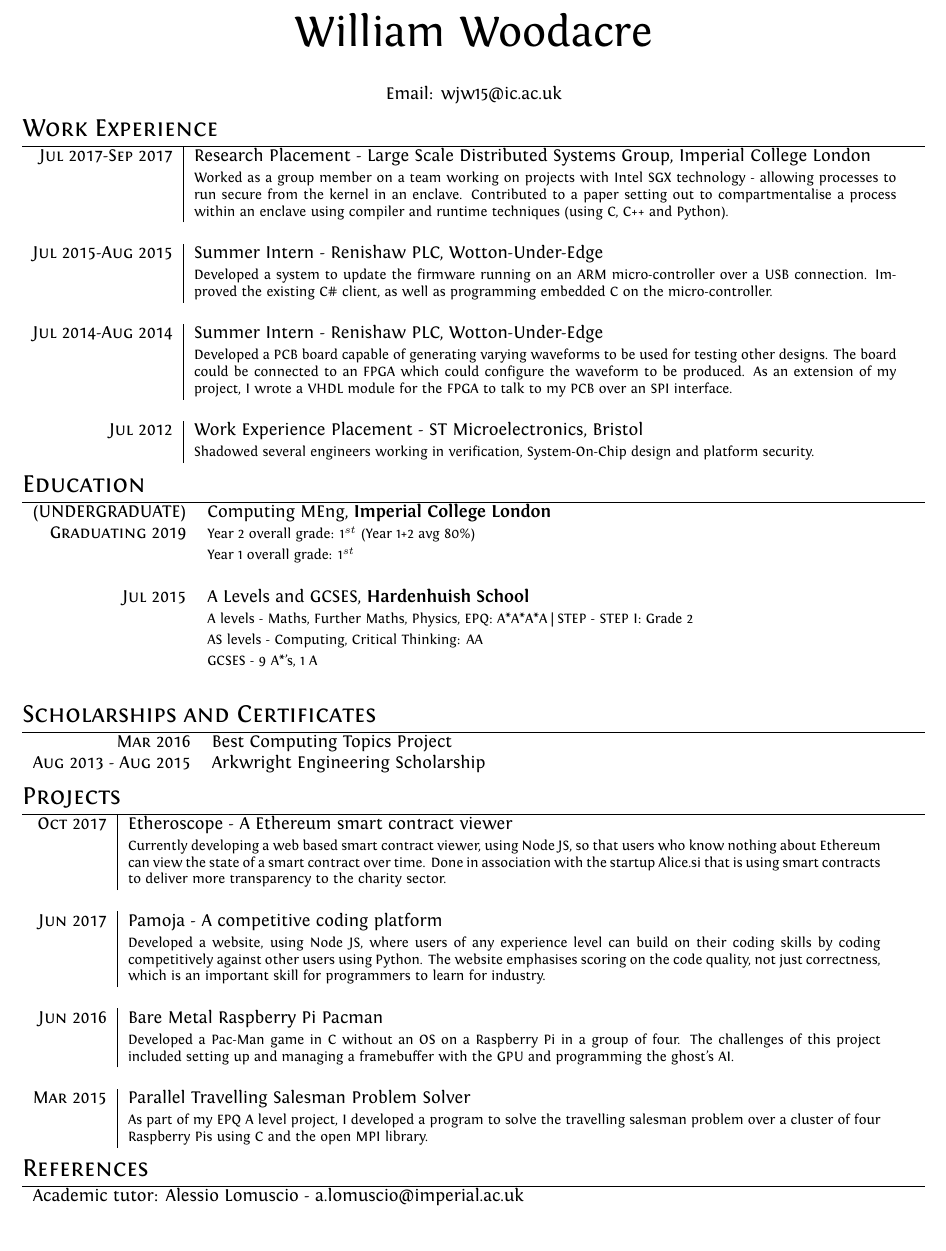
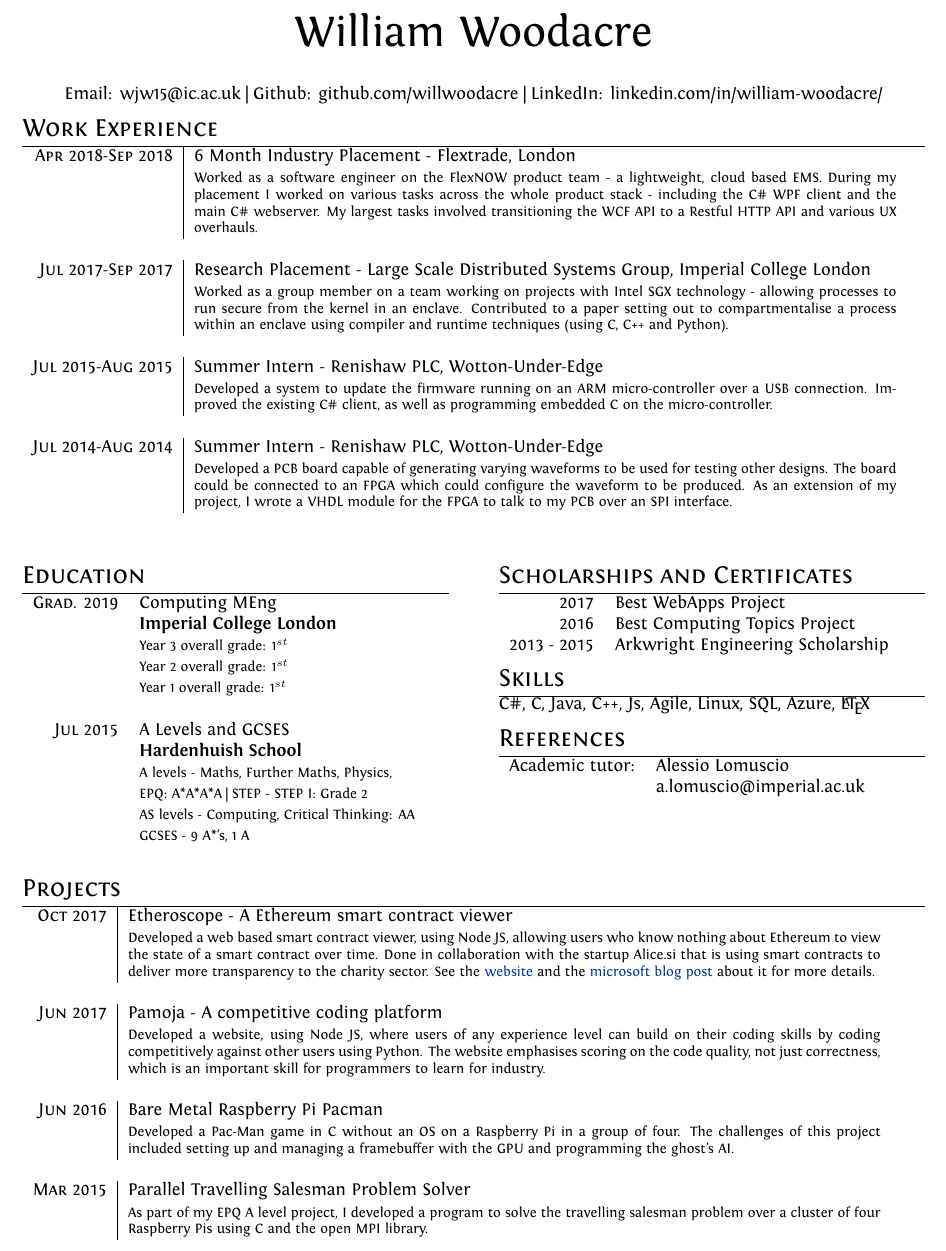
Before and after one commit to willwoodacre/CV, a LaTeX CV (src/cv.tex): part of the page, cut so that both start at the same text. Compiled offline with XeLaTeX.

Commit message:
Updated CV with my 6 month placement

```diff
--- a/src/cv.tex
+++ b/src/cv.tex
@@ -22,6 +22,8 @@
 \usepackage{titlesec} % Used to customize the \section command
 \titleformat{\section}{\Large\scshape\raggedright}{}{0em}{}[\titlerule] % Text formatting of sections
 \titlespacing{\section}{0pt}{3pt}{0pt} % Spacing around sections
+\usepackage{multicol}
+\setlength{\columnsep}{1cm}
 
 \begin{document}
 
@@ -39,7 +41,7 @@
 
 %\begin{tabular}{rl}
 {\centering
-  Email: wjw15@ic.ac.uk\par
+  Email: wjw15@ic.ac.uk | Github: github.com/willwoodacre | LinkedIn: linkedin.com/in/william-woodacre/\par
 }
 %\end{tabular}
 
@@ -50,6 +52,10 @@
 \section{Work Experience}
 
 \begin{tabular}{r|p{14cm}}
+\textsc{Apr 2018-Sep 2018} & 6 Month Industry Placement - Flextrade, London  \emph{}\\
+& \footnotesize{Worked as a software engineer on the FlexNOW product team - a lightweight, cloud based EMS. During my placement I worked on various tasks across the whole product stack - including the C\# WPF client and the main C\# webserver. My largest tasks involved transitioning the WCF API to a Restful HTTP API and various UX overhauls.}\\
+\multicolumn{2}{c}{} \\
+
 \textsc{Jul 2017-Sep 2017} & Research Placement - Large Scale Distributed Systems Group, Imperial College London  \emph{}\\
 & \footnotesize{Worked as a group member on a team working on projects with Intel SGX technology - allowing processes to run secure from the kernel in an enclave. Contributed to a paper setting out to compartmentalise a process within an enclave using compiler and runtime techniques (using C, C++ and Python).}\\
 \multicolumn{2}{c}{} \\
@@ -64,50 +70,59 @@
 & \footnotesize{Developed a PCB board capable of generating varying waveforms to be used for testing other designs. The board could be connected to an FPGA which could configure the waveform to be produced. As an extension of my project, I wrote a VHDL module for the FPGA to talk to my PCB over an SPI interface.}\\
 \multicolumn{2}{c}{} \\
 
-%------------------------------------------------
-
-\textsc{Jul 2012} & Work Experience Placement - ST Microelectronics, Bristol \emph{}\\
-& \footnotesize{Shadowed several engineers working in verification, System-On-Chip design and platform security.}
-%gaining an insight into working in technology and building on my knowledge of computing and computer systems.
 \end{tabular}
+\\
 
 %----------------------------------------------------------------------------------------
 %	EDUCATION
 %----------------------------------------------------------------------------------------
-
+\begin{multicols}{2}
 \section{Education}
 
 \begin{tabular}{rl}
-\textsc{(UNDERGRADUATE)} & Computing MEng, \textbf{Imperial College London}\\
-\textsc{Graduating 2019}
-& \footnotesize{Year 2 overall grade: 1$^{st}$ (Year 1+2 avg 80\%)} \\
+\textsc{Grad. 2019} & Computing MEng\\
+& \textbf{Imperial College London}\\
+& \footnotesize{Year 3 overall grade: 1$^{st}$} \\
+& \footnotesize{Year 2 overall grade: 1$^{st}$} \\
 & \footnotesize{Year 1 overall grade: 1$^{st}$} \\
 & \\
 
 %------------------------------------------------
 
-\textsc{Jul 2015} & A Levels and GCSES, \textbf{Hardenhuish School} \\
-& \footnotesize{A levels - Maths, Further Maths, Physics, EPQ: A*A*A*A  | STEP - STEP I: Grade 2 }\\
+\textsc{Jul 2015} & A Levels and GCSES \\
+& \textbf{Hardenhuish School} \\
+& \footnotesize{A levels - Maths, Further Maths, Physics,} \\
+& \footnotesize{EPQ: A*A*A*A  | STEP - STEP I: Grade 2 }\\
 & \footnotesize{AS levels - Computing, Critical Thinking: AA}\\
-& \footnotesize{GCSES - 9 A*'s, 1 A}\\
-&\\
+& \footnotesize{GCSES - 9 A*'s, 1 A}
 
 %------------------------------------------------
-
-
 
 \end{tabular}
 
 %----------------------------------------------------------------------------------------
 %	SCHOLARSHIPS AND ADDITIONAL INFO
 %----------------------------------------------------------------------------------------
-
 \section{Scholarships and Certificates}
 
 \begin{tabular}{rl}
-\textsc{Mar 2016} & Best Computing Topics Project \\
-\textsc{Aug 2013 - Aug 2015} & Arkwright Engineering Scholarship \\
+\textsc{2017} & Best WebApps Project \\
+\textsc{2016} & Best Computing Topics Project \\
+\textsc{2013 - 2015} & Arkwright Engineering Scholarship \\
 \end{tabular}
+
+\section{Skills}
+C\#, C, Java, C++, Js, Agile, Linux, SQL, Azure, \LaTeX
+
+\section{References}
+
+\begin{tabular}{rl}
+Academic tutor: & Alessio Lomuscio\\
+&a.lomuscio@imperial.ac.uk
+
+\end{tabular}
+
+\end{multicols}
 
 %----------------------------------------------------------------------------------------
 %	Projects
@@ -117,7 +132,7 @@
 
 \begin{tabular}{r|p{15cm}}
 \textsc{Oct 2017} & Etheroscope - A Ethereum smart contract viewer \\
-& \footnotesize{Currently developing a web based smart contract viewer, using Node JS, so that users who know nothing about Ethereum can view the state of a smart contract over time. Done in association with the startup Alice.si that is using smart contracts to deliver more transparency to the charity sector.}\\
+& \footnotesize{Developed a web based smart contract viewer, using Node JS, allowing users who know nothing about Ethereum to view the state of a smart contract over time. Done in collaboration with the startup Alice.si that is using smart contracts to deliver more transparency to the charity sector. See the \href{http://etheroscope.alice.si/}{website} and the \href{https://blogs.msdn.microsoft.com/uk_faculty_connection/2018/02/19/etheroscope-a-smart-contract-visualiser/}{microsoft blog post} about it for more details.}\\
 \multicolumn{2}{c}{} \\
 
 \textsc{Jun 2017} & Pamoja - A competitive coding platform \\
@@ -132,17 +147,4 @@
 & \footnotesize{As part of my EPQ A level project, I developed a program to solve the travelling salesman problem over a cluster of four Raspberry Pis using C and the open MPI library. }
 \end{tabular}
 
-%----------------------------------------------------------------------------------------
-%	References
-%----------------------------------------------------------------------------------------
-
-\section{References}
-
-\begin{tabular}{rl}
-Academic tutor: Alessio Lomuscio - a.lomuscio@imperial.ac.uk
-
-\end{tabular}
-\begin{center}
-
-\end{center}
 \end{document}
```
Also changed, not shown: bin/cv.pdf, 1 other file.
